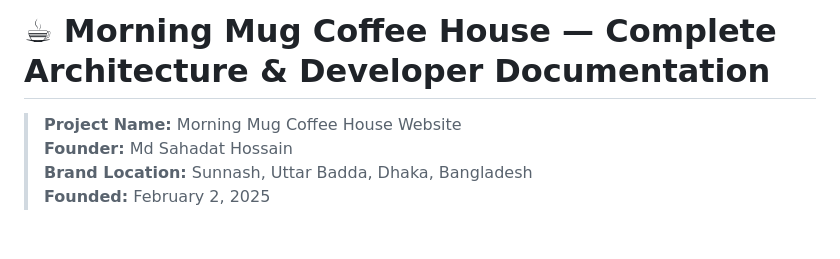
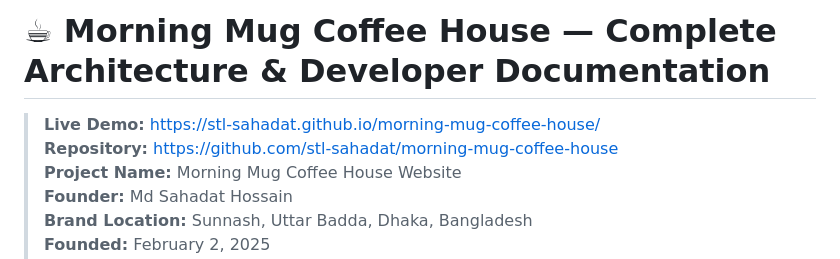
Before and after one commit to stl-sahadat/morning-mug-coffee-house, a Markdown page: README.md, the part around the change. Drawn GitHub-style; blank space fills up the shorter version.

Commit message:
docs: add live demo and repository links to README

```diff
--- a/README.md
+++ b/README.md
@@ -1,5 +1,7 @@
 # ☕ Morning Mug Coffee House — Complete Architecture & Developer Documentation
 
+> **Live Demo:** [https://stl-sahadat.github.io/morning-mug-coffee-house/](https://stl-sahadat.github.io/morning-mug-coffee-house/)
+> **Repository:** [https://github.com/stl-sahadat/morning-mug-coffee-house](https://github.com/stl-sahadat/morning-mug-coffee-house)
 > **Project Name:** Morning Mug Coffee House Website
 > **Founder:** Md Sahadat Hossain
 > **Brand Location:** Sunnash, Uttar Badda, Dhaka, Bangladesh
```
